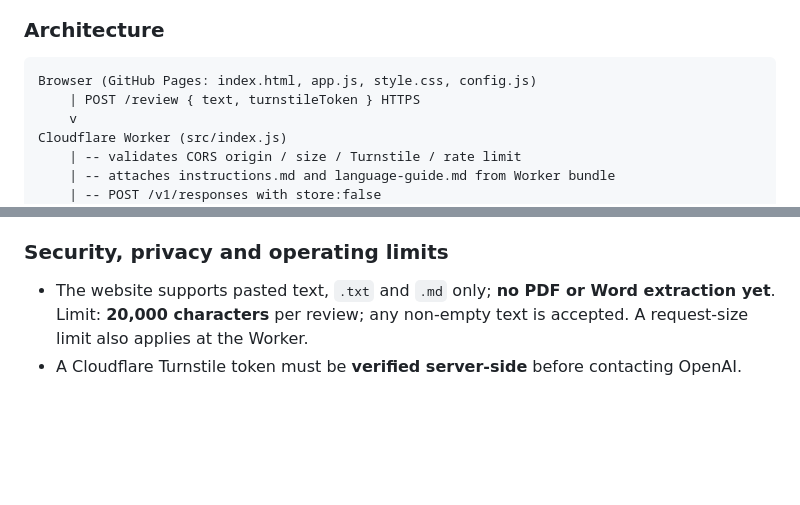
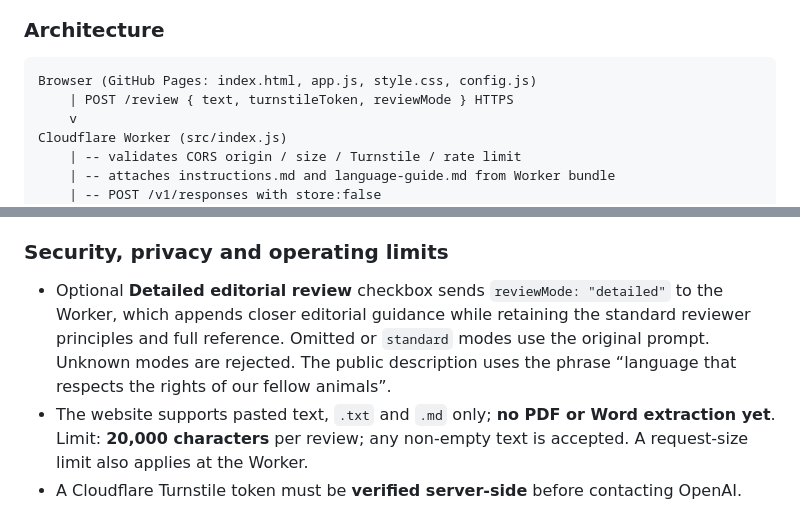
Before and after one commit to vacmanager/animal-rights-reviewer, a Markdown page: README.md, 2 parts joined by grey strips. Rendered like a GitHub page; blank space fills up the shorter version.

Commit message:
Add optional detailed editorial review mode

````diff
--- a/README.md
+++ b/README.md
@@ -24,7 +24,7 @@ For a fallback command-line deployment, install Node.js and run `npm install`, `
 
 ```text
 Browser (GitHub Pages: index.html, app.js, style.css, config.js)
-    | POST /review { text, turnstileToken } HTTPS
+    | POST /review { text, turnstileToken, reviewMode } HTTPS
     v
 Cloudflare Worker (src/index.js)
     | -- validates CORS origin / size / Turnstile / rate limit
@@ -62,6 +62,7 @@ Worker JSON -> browser HTML-rendered report and copy function
 
 ### Security, privacy and operating limits
 
+- Optional **Detailed editorial review** checkbox sends `reviewMode: "detailed"` to the Worker, which appends closer editorial guidance while retaining the standard reviewer principles and full reference. Omitted or `standard` modes use the original prompt. Unknown modes are rejected. The public description uses the phrase “language that respects the rights of our fellow animals”.
 - The website supports pasted text, `.txt` and `.md` only; **no PDF or Word extraction yet**. Limit: **20,000 characters** per review; any non-empty text is accepted. A request-size limit also applies at the Worker.
 - A Cloudflare Turnstile token must be **verified server-side** before contacting OpenAI. Site hostname is checked when configured. Client-origin filtering is not sufficient protection on its own.
 - Worker rate limiting is **3 requests/minute per connecting IP per Cloudflare location**. It is approximate and can affect users sharing an IP. Turnstile and API project limits are additional controls, not guarantees against abuse or cost overruns.
````
